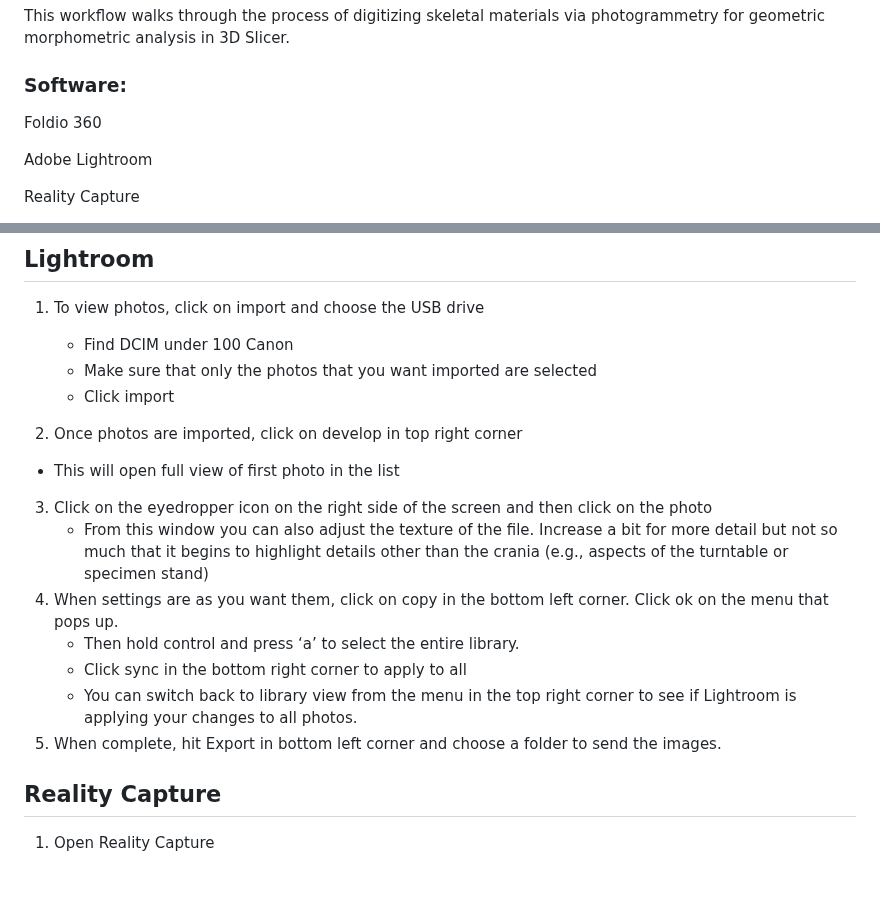
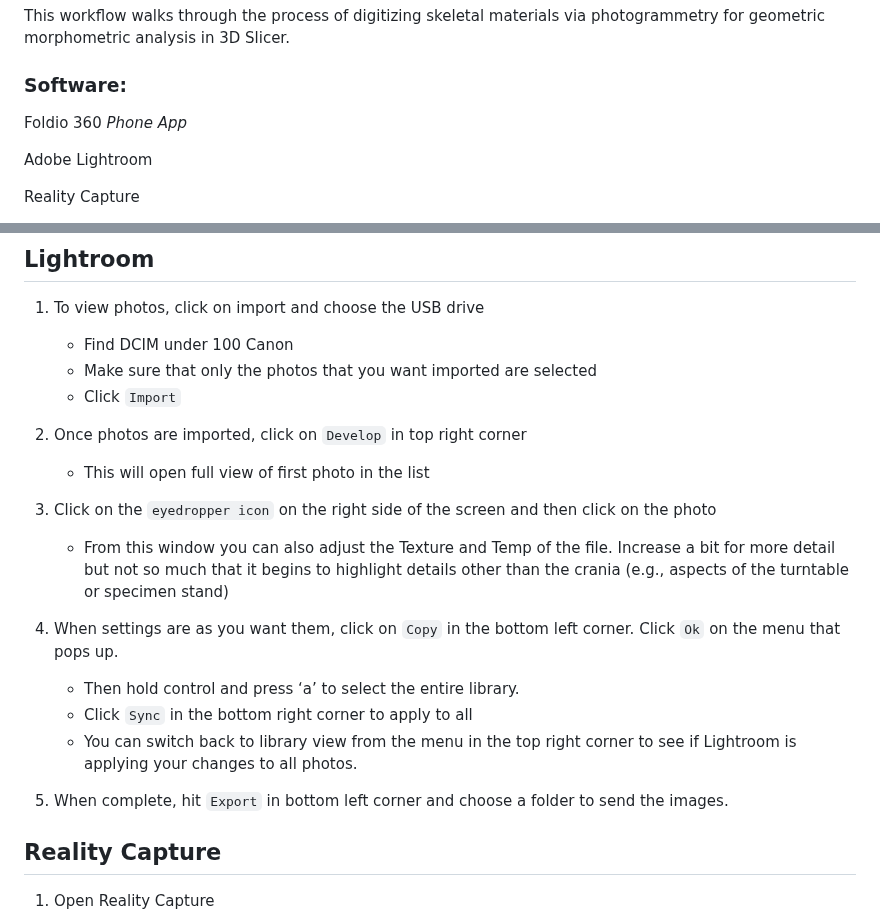
Before and after one commit to cusisom/Dissertation-Methods, a Markdown page: Photogrammetry/ReadMe.md, 2 parts joined by grey strips. GitHub-like rendering; blank space fills up the shorter version.

Commit message:
Photo Workflow

```diff
--- a/Photogrammetry/ReadMe.md
+++ b/Photogrammetry/ReadMe.md
@@ -5,7 +5,7 @@ This workflow walks through the process of digitizing skeletal materials via pho
 
 ### Software:
 
-Foldio 360
+Foldio 360 *Phone App*
 
 Adobe Lightroom
 
@@ -62,17 +62,17 @@ Canon EOS 6D DSLR camera
 1. To view photos, click on import and choose the USB drive
    - Find DCIM under 100 Canon
    - Make sure that only the photos that you want imported are selected
-   - Click import
+   - Click `Import`
 
-2. Once photos are imported, click on develop in top right corner
- - This will open full view of first photo in the list
-3. Click on the eyedropper icon on the right side of the screen and then click on the photo
-   - From this window you can also adjust the texture of the file. Increase a bit for more detail but not so much that it begins to highlight details other than the crania (e.g., aspects of the turntable or specimen stand)
-4. When settings are as you want them, click on copy in the bottom left corner. Click ok on the menu that pops up.
+2. Once photos are imported, click on `Develop` in top right corner
+   - This will open full view of first photo in the list
+3. Click on the `eyedropper icon` on the right side of the screen and then click on the photo
+   - From this window you can also adjust the Texture and Temp of the file. Increase a bit for more detail but not so much that it begins to highlight details other than the crania (e.g., aspects of the turntable or specimen stand)
+4. When settings are as you want them, click on `Copy` in the bottom left corner. Click `Ok` on the menu that pops up.
    - Then hold control and press ‘a’ to select the entire library.
-   - Click sync in the bottom right corner to apply to all
+   - Click `Sync` in the bottom right corner to apply to all
    - You can switch back to library view from the menu in the top right corner to see if Lightroom is applying your changes to all photos.
-5. When complete, hit Export in bottom left corner and choose a folder to send the images.
+5. When complete, hit `Export` in bottom left corner and choose a folder to send the images.
 
 ## Reality Capture
 
```
